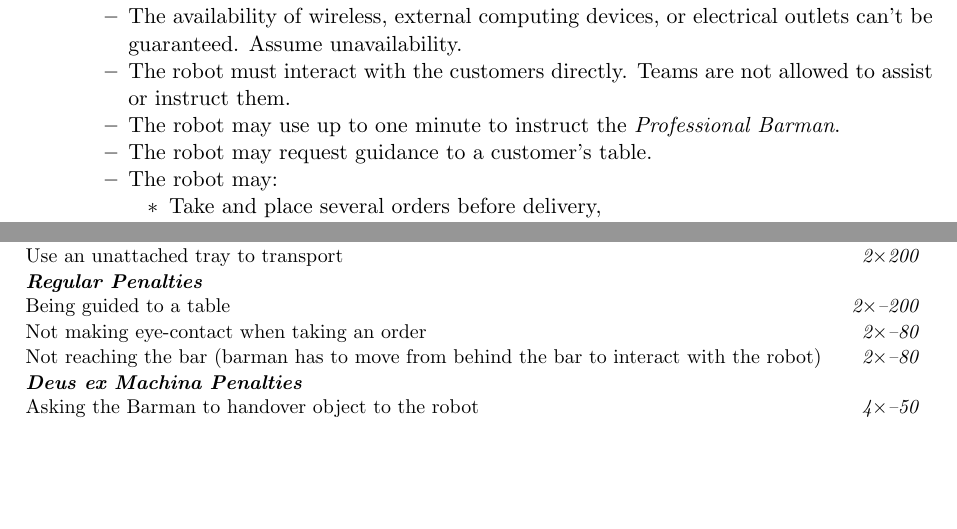
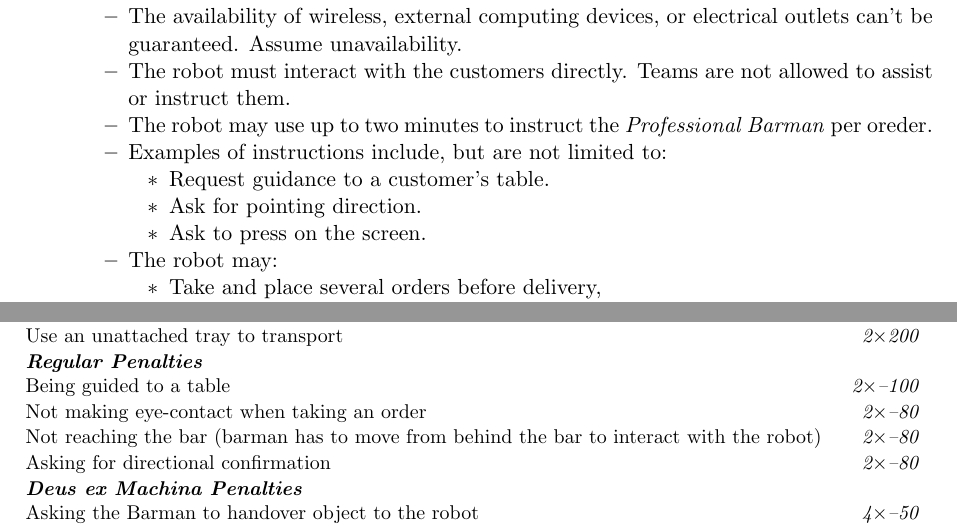
Before and after one commit to RoboCupAtHome/RuleBook, a LaTeX thesis (documents/rulebook.tex, which reads scoresheets/Restaurant.tex, tasks/Restaurant.tex): two parts of pages 53 and 55 of 60, joined at a grey line, cut so that both start at the same text, the shorter picture padded with empty space. Compiled offline with pdfLaTeX.

Commit message:
change Restaurant

```diff
--- a/scoresheets/Restaurant.tex
+++ b/scoresheets/Restaurant.tex
@@ -13,9 +13,10 @@
 	\scoreitem[2]{200}{Use an unattached tray to transport}
 
 	\scoreheading{Regular Penalties}
-	\penaltyitem[2]{200}{Being guided to a table}
+	\penaltyitem[2]{100}{Being guided to a table}
 	\penaltyitem[2]{80}{Not making eye-contact when taking an order}
 	\penaltyitem[2]{80}{Not reaching the bar (barman has to move from behind the bar to interact with the robot)}
+	\penaltyitem[2]{80}{Asking for directional confirmation}
 
 	\scoreheading{Deus ex Machina Penalties}
 	\penaltyitem[4]{50}{Asking the Barman to handover object to the robot}
--- a/tasks/Restaurant.tex
+++ b/tasks/Restaurant.tex
@@ -63,8 +63,13 @@ This task focuses on
 		\item Since this task is performed outside the arena, the time limit may be longer than the others tasks.
 		\item The availability of wireless, external computing devices, or electrical outlets can't be guaranteed. Assume unavailability.
 		\item The robot must interact with the customers directly. Teams are not allowed to assist or instruct them.
-		\item The robot may use up to one minute to instruct the \textit{Professional Barman}.
-		\item The robot may request guidance to a customer's table.
+		\item The robot may use up to two minutes to instruct the \textit{Professional Barman} per oreder.
+		\item Examples of instructions include, but are not limited to:
+        \begin{itemize}[nosep]
+            \item Request guidance to a customer’s table.
+            \item Ask for pointing direction.
+            \item Ask to press on the screen.
+        \end{itemize}
 		\item The robot may:
         \begin{itemize}[nosep]
             \item Take and place several orders before delivery,
```
